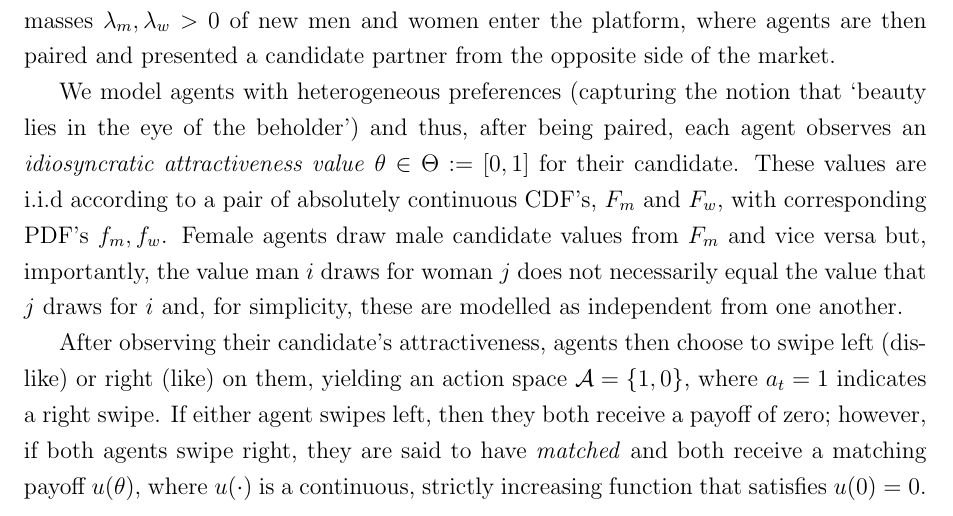
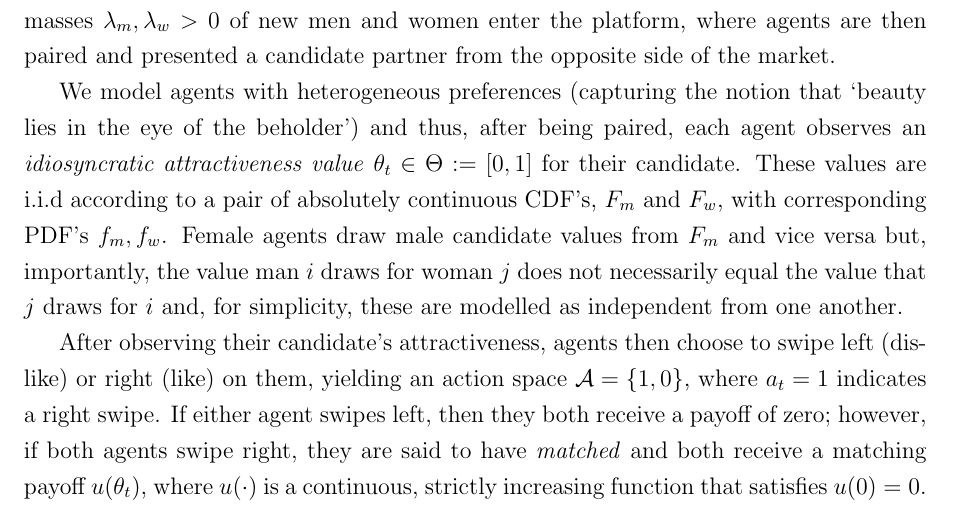
Before and after one commit to patohdzs/project-swipe, a LaTeX thesis (dissertation/main.tex, which reads dissertation/sections/2 - model.tex): part of page 6 of 24, cut so that both start at the same text. Compiled offline with pdfLaTeX.

Commit message:
Notation fixes

```diff
--- a/dissertation/sections/2 - model.tex
+++ b/dissertation/sections/2 - model.tex
@@ -5,12 +5,12 @@ In this section, I establish the theoretical framework for the model developed t
 For ease of exposition, I assume that this market is heteronormative such that male agents search exclusively for female agents and vice-versa.
 Time is discrete and indexed by $t=0, 1, 2, ...$ over an infinite horizon. Each period, masses $\lambda_m, \lambda_w>0$ of new men and women enter the platform, where agents are then paired and presented a candidate partner from the opposite side of the market.
 
-We model agents with heterogeneous preferences (capturing the notion that `beauty lies in the eye of the beholder') and thus, after being paired, each agent observes an \textit{idiosyncratic attractiveness value} $\theta \in \Theta := [0,1]$ for their candidate.
+We model agents with heterogeneous preferences (capturing the notion that `beauty lies in the eye of the beholder') and thus, after being paired, each agent observes an \textit{idiosyncratic attractiveness value} $\theta_t \in \Theta := [0,1]$ for their candidate.
 These values are i.i.d according to a pair of absolutely continuous CDF's, $F_m$ and $F_w$, with corresponding PDF's $f_m,f_w$.
 Female agents draw male candidate values from $F_m$ and vice versa but, importantly, the value man $i$ draws for woman $j$ does not necessarily equal the value that $j$ draws for $i$ and, for simplicity, these are modelled as independent from one another.
 
 After observing their candidate's attractiveness, agents then choose to swipe left (dislike) or right (like) on them, yielding an action space $\mathcal{A}=\{ 1, 0\}$, where $a_t=1$ indicates a right swipe.
-If either agent swipes left, then they both receive a payoff of zero; however, if both agents swipe right, they are said to have \textit{matched} and both receive a matching payoff $u(\theta)$, where $u(\cdot)$ is a continuous, strictly increasing function that satisfies $u(0) = 0$.
+If either agent swipes left, then they both receive a payoff of zero; however, if both agents swipe right, they are said to have \textit{matched} and both receive a matching payoff $u(\theta_t)$, where $u(\cdot)$ is a continuous, strictly increasing function that satisfies $u(0) = 0$.
 This last property stems from the fact that, in most SBDPs, users are allowed to unmatch with each other, and therefore matching with even the least attractive individual on the other side of the market is weakly preferred to not matching.
 
 After payoffs have been received, agents are paired with different candidates and the stage interaction is repeated. Given the continuum of agents, I assume that interactions take place \textit{anonymously} in the style of \cite{jovanovic1988anonymous}. Furthermore, to the agents' knowledge, pairings are determined in an unknown manner (since SBDPs are generally secretive regarding the algorithms they use), effectively making their problem one of uniform random search.
```
Also changed, not shown: dissertation/main.pdf.
